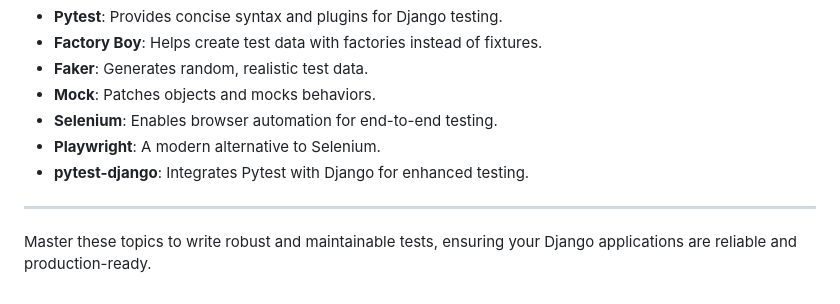
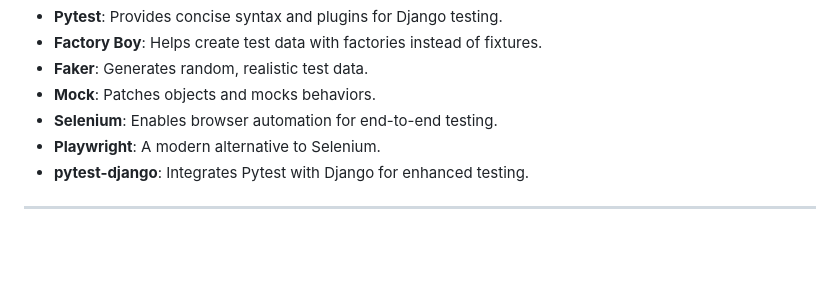
Before and after one commit to Swapno963/Test-Driven-Development, a Markdown page: readme.md, the part around the change. Drawn GitHub-style; blank space fills up the shorter version.

```diff
--- a/readme.md
+++ b/readme.md
@@ -106,5 +106,3 @@ This guide outlines essential topics and best practices for testing in Django. I
 - **pytest-django**: Integrates Pytest with Django for enhanced testing.
 
 ---
-
-Master these topics to write robust and maintainable tests, ensuring your Django applications are reliable and production-ready.
```
